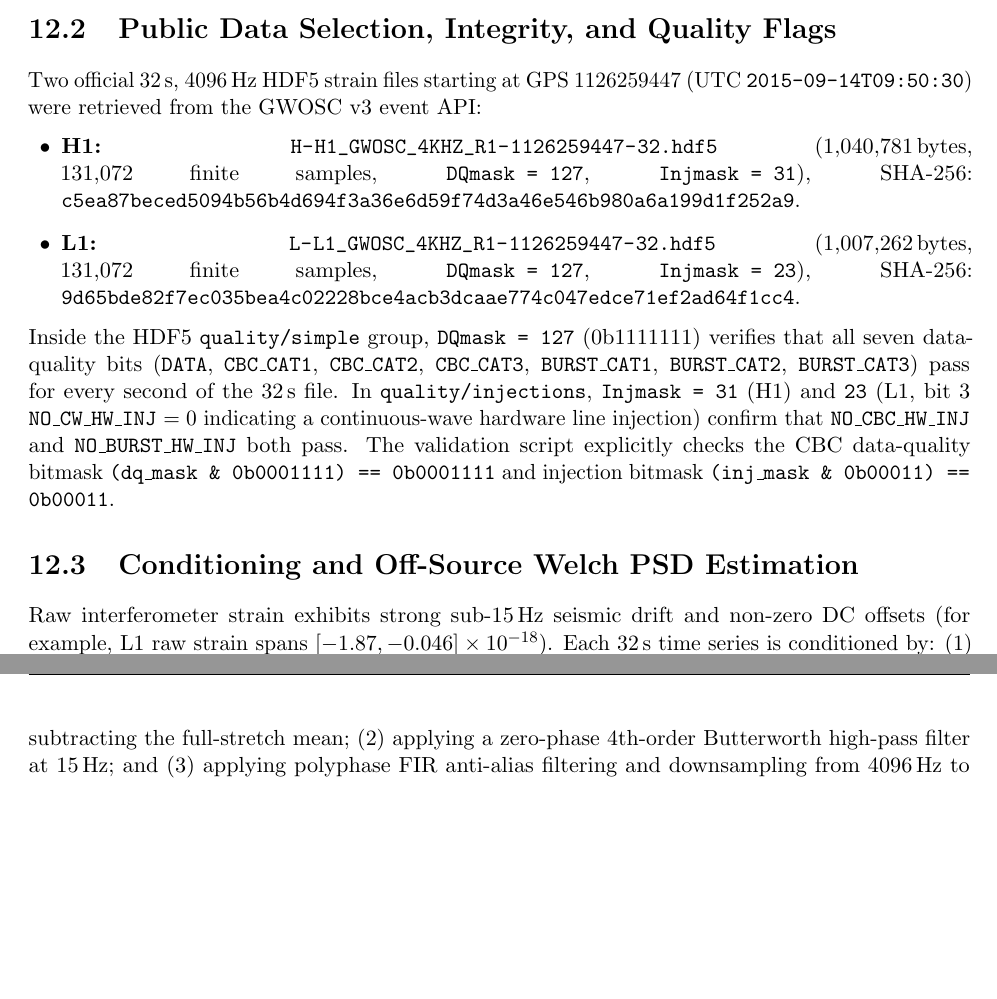
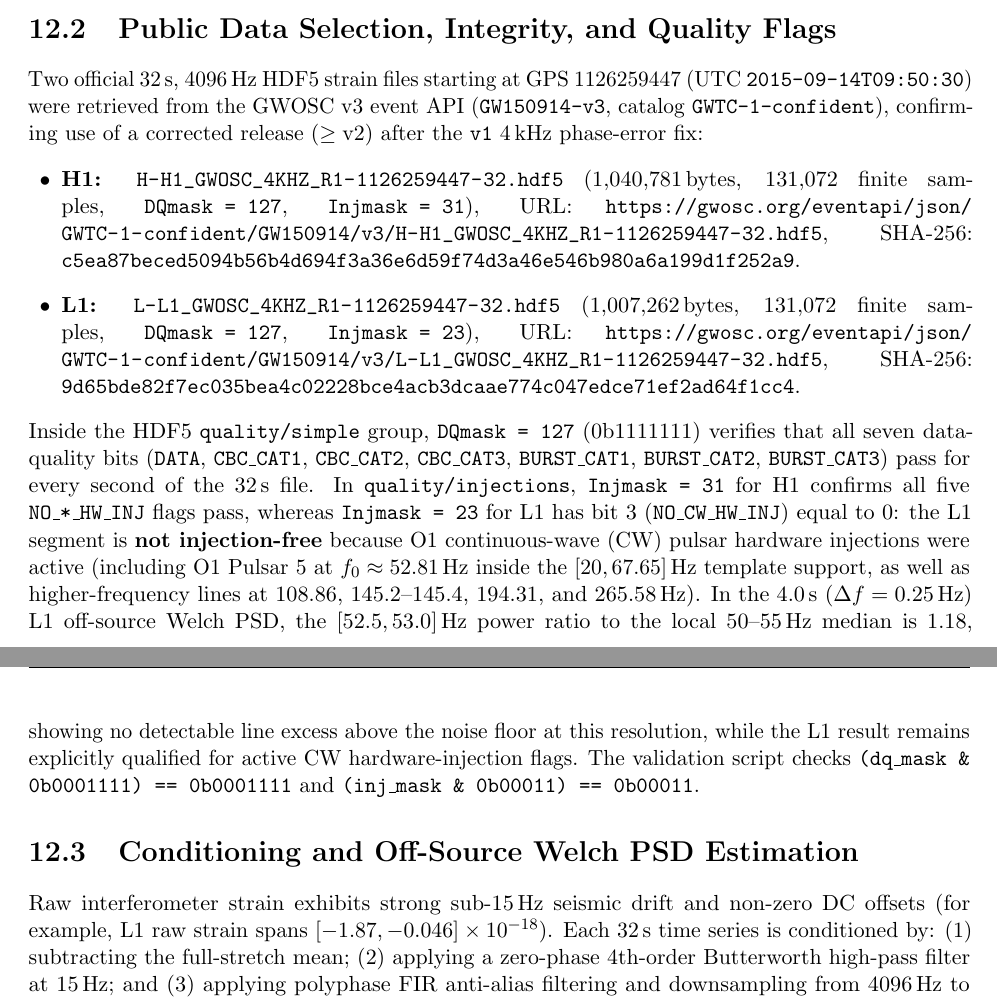
Before and after one commit to SoumitraPharikal/gwlab, a LaTeX thesis (reports/GWLab_Complete_Scientific_Report.tex): two parts of pages 23 and 24 of 32, joined at a grey line, cut so that both start at the same text, the shorter picture padded with empty space. Compiled offline with pdfLaTeX.

Commit message:
Qualify L1 CW hardware injection (Injmask=23) and record GW150914-v3 URLs

```diff
--- a/reports/GWLab_Complete_Scientific_Report.tex
+++ b/reports/GWLab_Complete_Scientific_Report.tex
@@ -449,12 +449,12 @@ GWLab separates three distinct verification tiers:
 \end{enumerate}
 
 \section{Public Data Selection, Integrity, and Quality Flags}
-Two official $32\,\mathrm{s}$, $4096\,\mathrm{Hz}$ HDF5 strain files starting at GPS $1126259447$ (UTC \texttt{2015-09-14T09:50:30}) were retrieved from the GWOSC v3 event API:
+Two official $32\,\mathrm{s}$, $4096\,\mathrm{Hz}$ HDF5 strain files starting at GPS $1126259447$ (UTC \texttt{2015-09-14T09:50:30}) were retrieved from the GWOSC v3 event API (\texttt{GW150914-v3}, catalog \texttt{GWTC-1-confident}), confirming use of a corrected release ($\ge\mathrm{v2}$) after the \texttt{v1} $4\,\mathrm{kHz}$ phase-error fix:
 \begin{itemize}[leftmargin=1.5em]
-    \item \textbf{H1:} \path{H-H1_GWOSC_4KHZ_R1-1126259447-32.hdf5} ($1{,}040{,}781\,\mathrm{bytes}$, $131{,}072$ finite samples, \texttt{DQmask = 127}, \texttt{Injmask = 31}), SHA-256: \path{c5ea87beced5094b56b4d694f3a36e6d59f74d3a46e546b980a6a199d1f252a9}.
-    \item \textbf{L1:} \path{L-L1_GWOSC_4KHZ_R1-1126259447-32.hdf5} ($1{,}007{,}262\,\mathrm{bytes}$, $131{,}072$ finite samples, \texttt{DQmask = 127}, \texttt{Injmask = 23}), SHA-256: \path{9d65bde82f7ec035bea4c02228bce4acb3dcaae774c047edce71ef2ad64f1cc4}.
+    \item \textbf{H1:} \path{H-H1_GWOSC_4KHZ_R1-1126259447-32.hdf5} ($1{,}040{,}781\,\mathrm{bytes}$, $131{,}072$ finite samples, \texttt{DQmask = 127}, \texttt{Injmask = 31}), URL: \path{https://gwosc.org/eventapi/json/GWTC-1-confident/GW150914/v3/H-H1_GWOSC_4KHZ_R1-1126259447-32.hdf5}, SHA-256: \path{c5ea87beced5094b56b4d694f3a36e6d59f74d3a46e546b980a6a199d1f252a9}.
+    \item \textbf{L1:} \path{L-L1_GWOSC_4KHZ_R1-1126259447-32.hdf5} ($1{,}007{,}262\,\mathrm{bytes}$, $131{,}072$ finite samples, \texttt{DQmask = 127}, \texttt{Injmask = 23}), URL: \path{https://gwosc.org/eventapi/json/GWTC-1-confident/GW150914/v3/L-L1_GWOSC_4KHZ_R1-1126259447-32.hdf5}, SHA-256: \path{9d65bde82f7ec035bea4c02228bce4acb3dcaae774c047edce71ef2ad64f1cc4}.
 \end{itemize}
-Inside the HDF5 \texttt{quality/simple} group, \texttt{DQmask = 127} ($0\mathrm{b}1111111$) verifies that all seven data-quality bits (\texttt{DATA}, \texttt{CBC\_CAT1}, \texttt{CBC\_CAT2}, \texttt{CBC\_CAT3}, \texttt{BURST\_CAT1}, \texttt{BURST\_CAT2}, \texttt{BURST\_CAT3}) pass for every second of the $32\,\mathrm{s}$ file. In \texttt{quality/injections}, \texttt{Injmask = 31} (H1) and \texttt{23} (L1, bit~3 \texttt{NO\_CW\_HW\_INJ} $=0$ indicating a continuous-wave hardware line injection) confirm that \texttt{NO\_CBC\_HW\_INJ} and \texttt{NO\_BURST\_HW\_INJ} both pass. The validation script explicitly checks the CBC data-quality bitmask \texttt{(dq\_mask \& 0b0001111) == 0b0001111} and injection bitmask \texttt{(inj\_mask \& 0b00011) == 0b00011}.
+Inside the HDF5 \texttt{quality/simple} group, \texttt{DQmask = 127} ($0\mathrm{b}1111111$) verifies that all seven data-quality bits (\texttt{DATA}, \texttt{CBC\_CAT1}, \texttt{CBC\_CAT2}, \texttt{CBC\_CAT3}, \texttt{BURST\_CAT1}, \texttt{BURST\_CAT2}, \texttt{BURST\_CAT3}) pass for every second of the $32\,\mathrm{s}$ file. In \texttt{quality/injections}, \texttt{Injmask = 31} for H1 confirms all five \texttt{NO\_*\_HW\_INJ} flags pass, whereas \texttt{Injmask = 23} for L1 has bit~3 (\texttt{NO\_CW\_HW\_INJ}) equal to $0$: the L1 segment is \textbf{not injection-free} because O1 continuous-wave (CW) pulsar hardware injections were active (including O1 Pulsar~5 at $f_0 \approx 52.81\,\mathrm{Hz}$ inside the $[20, 67.65]\,\mathrm{Hz}$ template support, as well as higher-frequency lines at $108.86$, $145.2$--$145.4$, $194.31$, and $265.58\,\mathrm{Hz}$). In the $4.0\,\mathrm{s}$ ($\Delta f = 0.25\,\mathrm{Hz}$) L1 off-source Welch PSD, the $[52.5, 53.0]\,\mathrm{Hz}$ power ratio to the local $50$--$55\,\mathrm{Hz}$ median is $1.18$, showing no detectable line excess above the noise floor at this resolution, while the L1 result remains explicitly qualified for active CW hardware-injection flags. The validation script checks \texttt{(dq\_mask \& 0b0001111) == 0b0001111} and \texttt{(inj\_mask \& 0b00011) == 0b00011}.
 
 \section{Conditioning and Off-Source Welch PSD Estimation}
 Raw interferometer strain exhibits strong sub-$15\,\mathrm{Hz}$ seismic drift and non-zero DC offsets (for example, L1 raw strain spans $[-1.87, -0.046]\times 10^{-18}$). Each $32\,\mathrm{s}$ time series is conditioned by: (1) subtracting the full-stretch mean; (2) applying a zero-phase $4$th-order Butterworth high-pass filter at $15\,\mathrm{Hz}$; and (3) applying polyphase FIR anti-alias filtering and downsampling from $4096\,\mathrm{Hz}$ to $2048\,\mathrm{Hz}$ ($65{,}536$ samples). Filter edge regions ($[0, 1]\,\mathrm{s}$ and $[31, 32]\,\mathrm{s}$) are excluded from all subsequent analysis. Figure~\ref{fig:gw150914_strain} shows the conditioned strain around the event.
```
Also changed, not shown: README.md, reports/GWLab_Complete_Scientific_Report.pdf, 1 other file.
